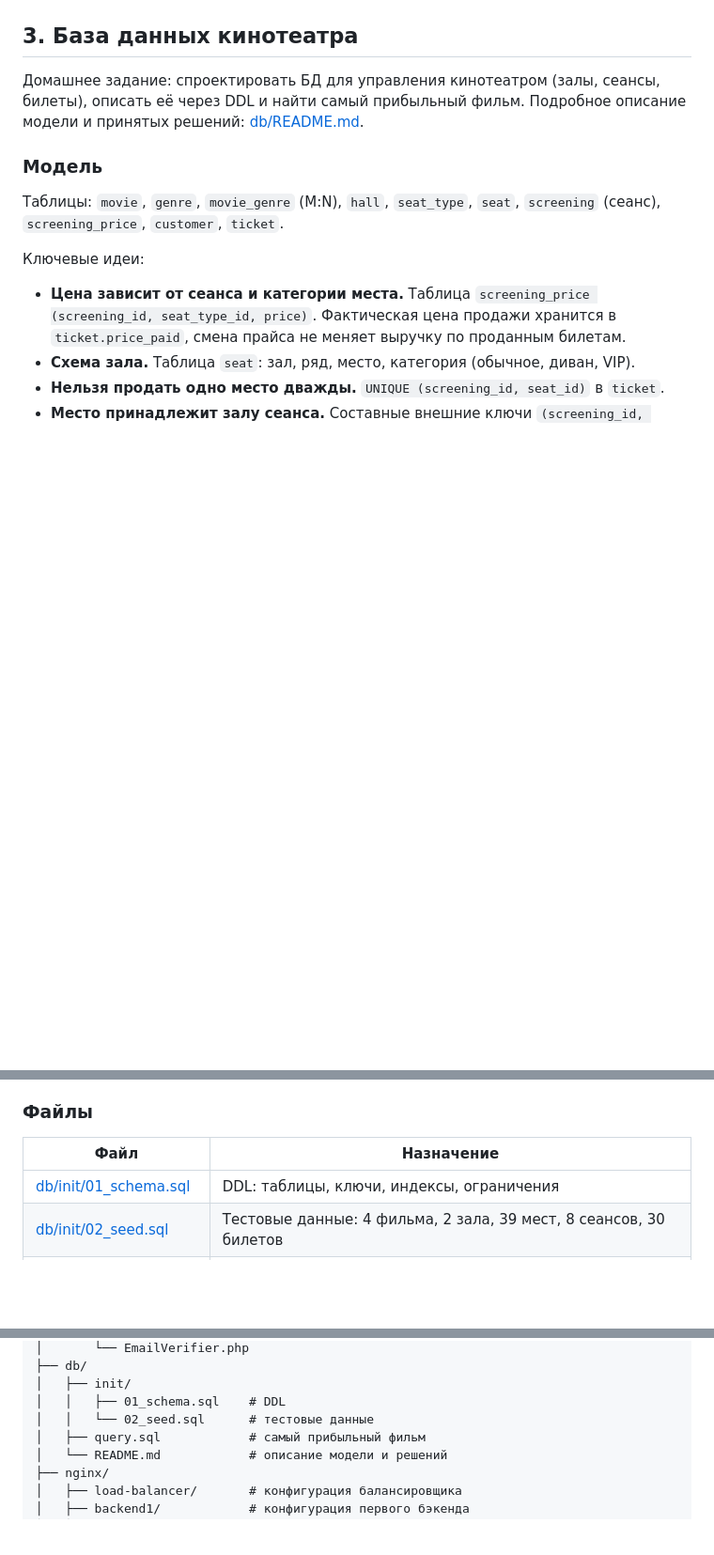
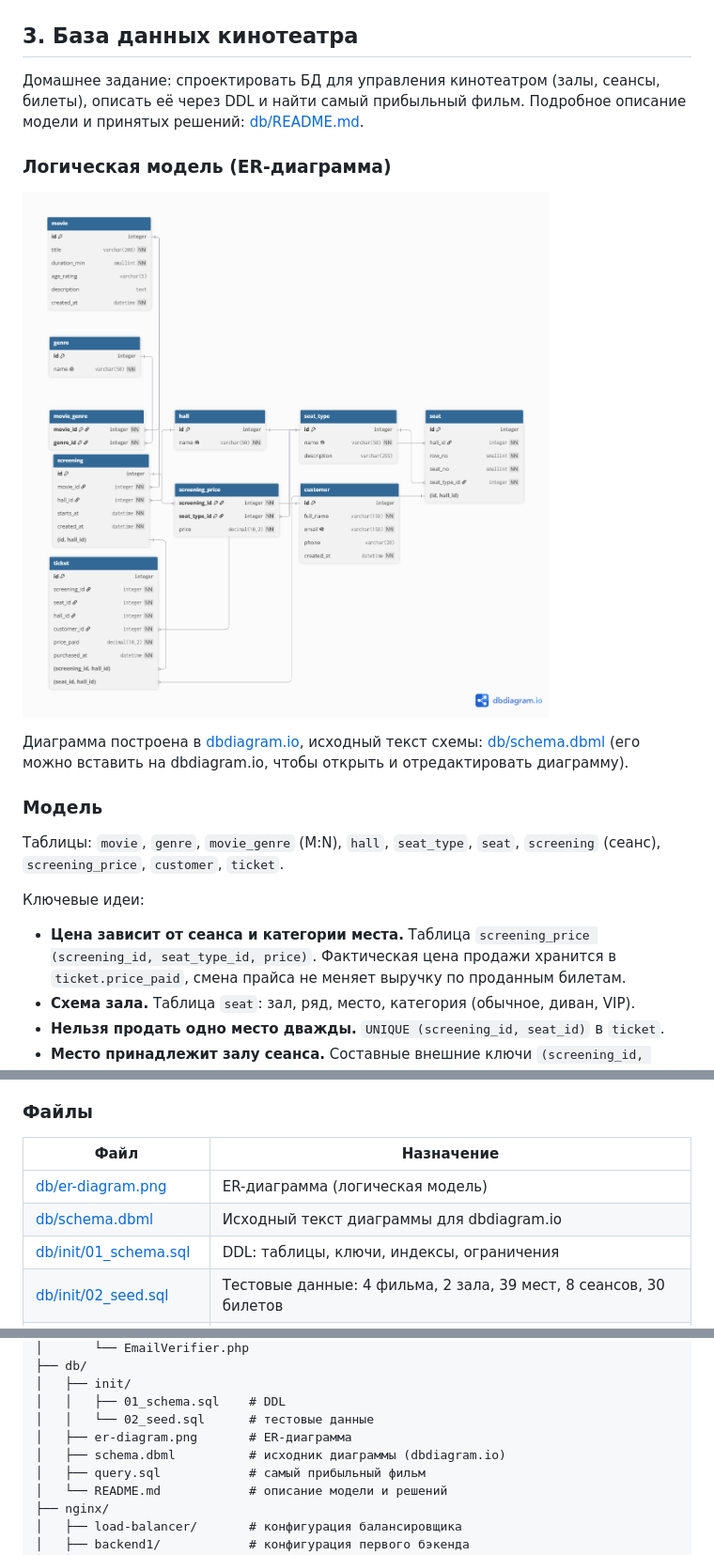
Before and after one commit to LAKacho/pspa, a Markdown page: README.md, 3 parts joined by grey strips. Shown at 94% size. GitHub-like rendering; pictures changed too: db/er-diagram.png (added); blank space fills up the shorter version.

Commit message:
Add ER diagram and DBML source, embed diagram in READMEs
Co-Authored-By: Claude Sonnet 5.5 <noreply@anthropic.com>

```diff
--- a/README.md
+++ b/README.md
@@ -109,6 +109,13 @@ GET-запрос к `/` тоже вернёт 400, потому что подд
 описать её через DDL и найти самый прибыльный фильм.
 Подробное описание модели и принятых решений: [db/README.md](db/README.md).
 
+### Логическая модель (ER-диаграмма)
+
+![ER-диаграмма кинотеатра](db/er-diagram.png)
+
+Диаграмма построена в [dbdiagram.io](https://dbdiagram.io), исходный текст схемы: [db/schema.dbml](db/schema.dbml)
+(его можно вставить на dbdiagram.io, чтобы открыть и отредактировать диаграмму).
+
 ### Модель
 
 Таблицы: `movie`, `genre`, `movie_genre` (M:N), `hall`, `seat_type`, `seat`, `screening` (сеанс), `screening_price`, `customer`, `ticket`.
@@ -125,6 +132,8 @@ GET-запрос к `/` тоже вернёт 400, потому что подд
 
 | Файл | Назначение |
 |---|---|
+| [db/er-diagram.png](db/er-diagram.png) | ER-диаграмма (логическая модель) |
+| [db/schema.dbml](db/schema.dbml) | Исходный текст диаграммы для dbdiagram.io |
 | [db/init/01_schema.sql](db/init/01_schema.sql) | DDL: таблицы, ключи, индексы, ограничения |
 | [db/init/02_seed.sql](db/init/02_seed.sql) | Тестовые данные: 4 фильма, 2 зала, 39 мест, 8 сеансов, 30 билетов |
 | [db/query.sql](db/query.sql) | Запрос на самый прибыльный фильм |
@@ -213,6 +222,8 @@ php tests/test.php                    # верификация email, DNS под
 │   ├── init/
 │   │   ├── 01_schema.sql    # DDL
 │   │   └── 02_seed.sql      # тестовые данные
+│   ├── er-diagram.png       # ER-диаграмма
+│   ├── schema.dbml          # исходник диаграммы (dbdiagram.io)
 │   ├── query.sql            # самый прибыльный фильм
 │   └── README.md            # описание модели и решений
 ├── nginx/
```
Also changed, not shown: db/README.md (+5 -0 lines), 1 other file.
